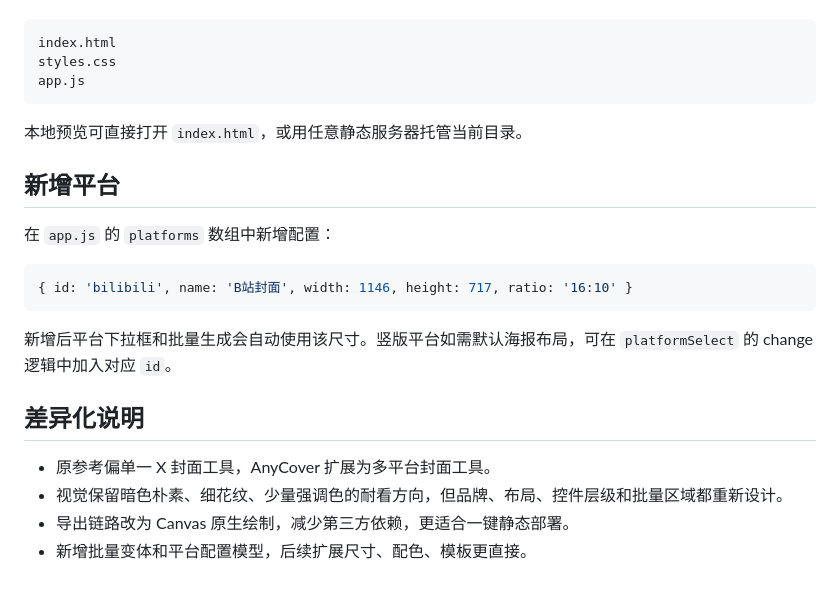
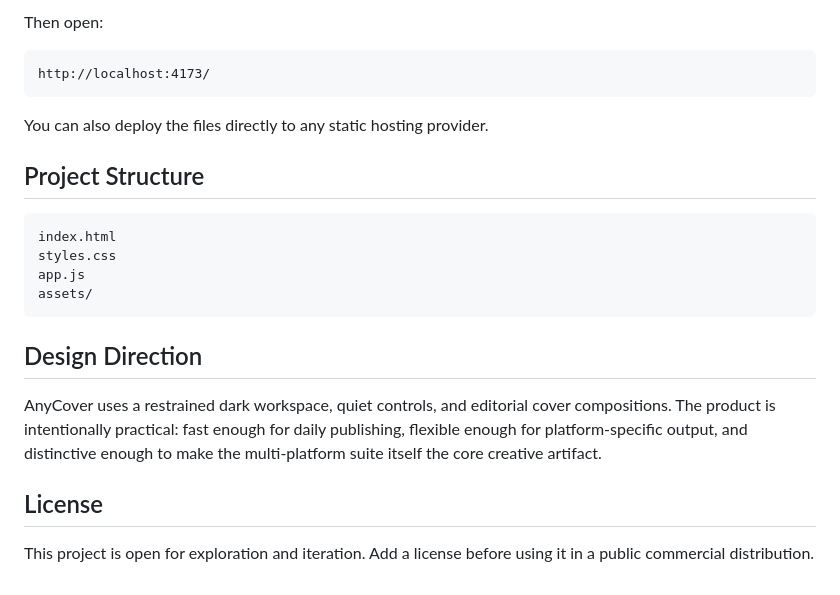
Before and after one commit to LangInOS/AnyCover, a Markdown page: README.md, the part around the change printed below. GitHub-like rendering.

````diff
--- a/README.md
+++ b/README.md
@@ -17,25 +55,24 @@ AnyCover 是一个纯前端多平台封面生成器，参考极简 X/Twitter 封
+Then open:
+
+```text
+http://localhost:4173/
+```
+
+You can also deploy the files directly to any static hosting provider.
+
+## Project Structure
 
 ```text
 index.html
 styles.css
 app.js
+assets/
 ```
 
-本地预览可直接打开 `index.html`，或用任意静态服务器托管当前目录。
+## Design Direction
 
-## 新增平台
+AnyCover uses a restrained dark workspace, quiet controls, and editorial cover compositions. The product is intentionally practical: fast enough for daily publishing, flexible enough for platform-specific output, and distinctive enough to make the multi-platform suite itself the core creative artifact.
 
-在 `app.js` 的 `platforms` 数组中新增配置：
+## License
 
-```js
-{ id: 'bilibili', name: 'B站封面', width: 1146, height: 717, ratio: '16:10' }
-```
-
-新增后平台下拉框和批量生成会自动使用该尺寸。竖版平台如需默认海报布局，可在 `platformSelect` 的 change 逻辑中加入对应 `id`。
-
-## 差异化说明
-
-- 原参考偏单一 X 封面工具，AnyCover 扩展为多平台封面工具。
-- 视觉保留暗色朴素、细花纹、少量强调色的耐看方向，但品牌、布局、控件层级和批量区域都重新设计。
-- 导出链路改为 Canvas 原生绘制，减少第三方依赖，更适合一键静态部署。
-- 新增批量变体和平台配置模型，后续扩展尺寸、配色、模板更直接。
+This project is open for exploration and iteration. Add a license before using it in a public commercial distribution.
````
Also changed, not shown: other parts of README.md (+48 -10 lines), assets/screenshots/anycover-showcase.png (added).
